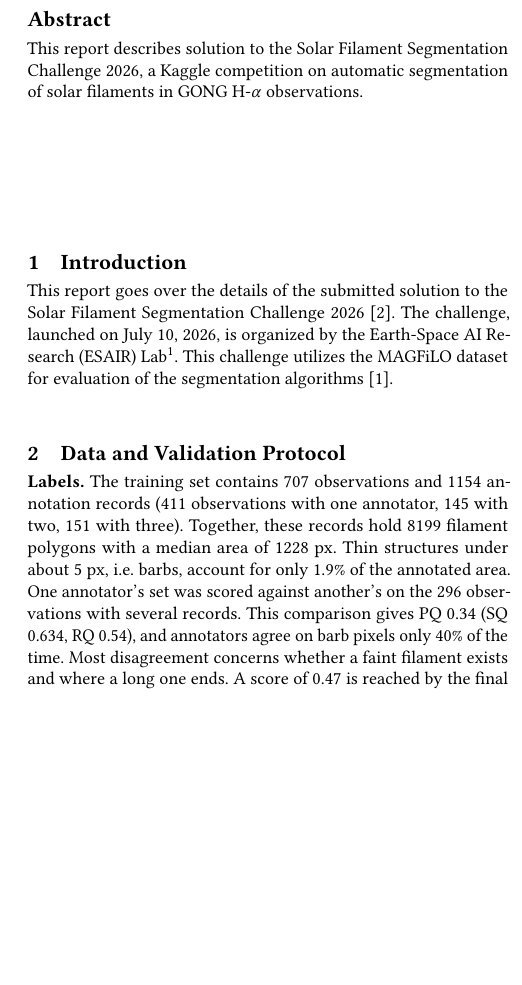
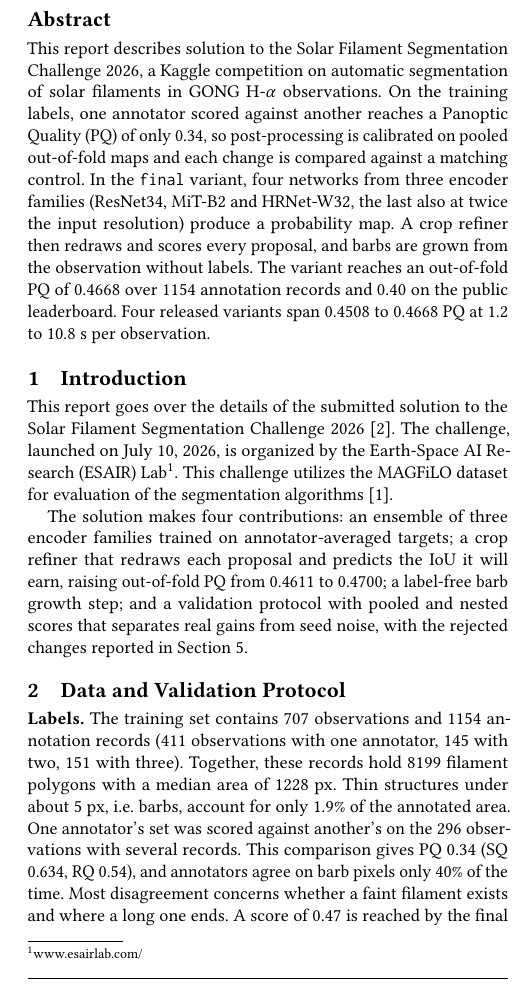
Before and after one commit to vhrabar/solfire, a LaTeX paper (paper/main.tex): part of one column of page 1 of 5, cut so that both start at the same text, the shorter picture padded with empty space. Compiled offline with pdfLaTeX.

Commit message:
paper: add abstract and contributions summary
Signed-off-by: Vedran Hrabar <vedran.hrabar@outlook.com>

```diff
--- a/paper/main.tex
+++ b/paper/main.tex
@@ -45,6 +45,11 @@
 
 \begin{abstract}
     This report describes solution to the Solar Filament Segmentation Challenge~2026, a Kaggle competition on automatic segmentation of solar filaments in GONG H-$\alpha$ observations.
+    On the training labels, one annotator scored against another reaches a Panoptic Quality (PQ) of only 0.34, so post-processing is calibrated on pooled out-of-fold maps and each change is compared against a matching control.
+    In the \texttt{final} variant, four networks from three encoder families (ResNet34, MiT-B2 and HRNet-W32, the last also at twice the input resolution) produce a probability map.
+    A crop refiner then redraws and scores every proposal, and barbs are grown from the observation without labels.
+    The variant reaches an out-of-fold PQ of 0.4668 over 1154 annotation records and 0.40 on the public leaderboard.
+    Four released variants span 0.4508 to 0.4668 PQ at 1.2 to 10.8~s per observation.
 \end{abstract}
 
 \maketitle
@@ -57,6 +62,8 @@
     This report goes over the details of the submitted solution to the Solar Filament Segmentation Challenge~2026~\cite{filament-segmentation-2026}.
     The challenge, launched on July~10,~2026, is organized by the Earth-Space AI Research (ESAIR) Lab\footnote{\href{https://www.esairlab.com/home}{www.esairlab.com/}}.
     This challenge utilizes the MAGFiLO dataset for evaluation of the segmentation algorithms~\cite{ahmadzadeh2024dataset}.
+
+    The solution makes four contributions: an ensemble of three encoder families trained on annotator-averaged targets; a crop refiner that redraws each proposal and predicts the IoU it will earn, raising out-of-fold PQ from 0.4611 to 0.4700; a label-free barb growth step; and a validation protocol with pooled and nested scores that separates real gains from seed noise, with the rejected changes reported in Section~\ref{sec:negative}.
 
 
 % ==================================== %
```
